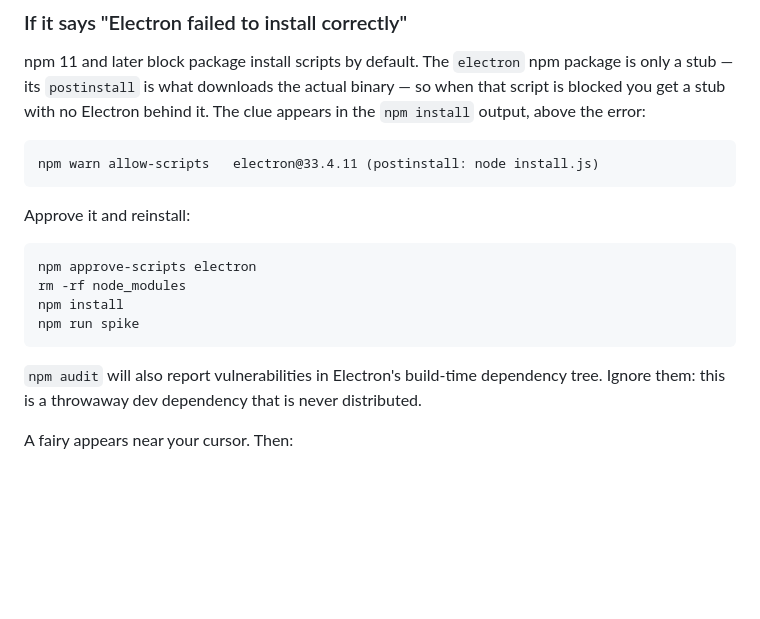
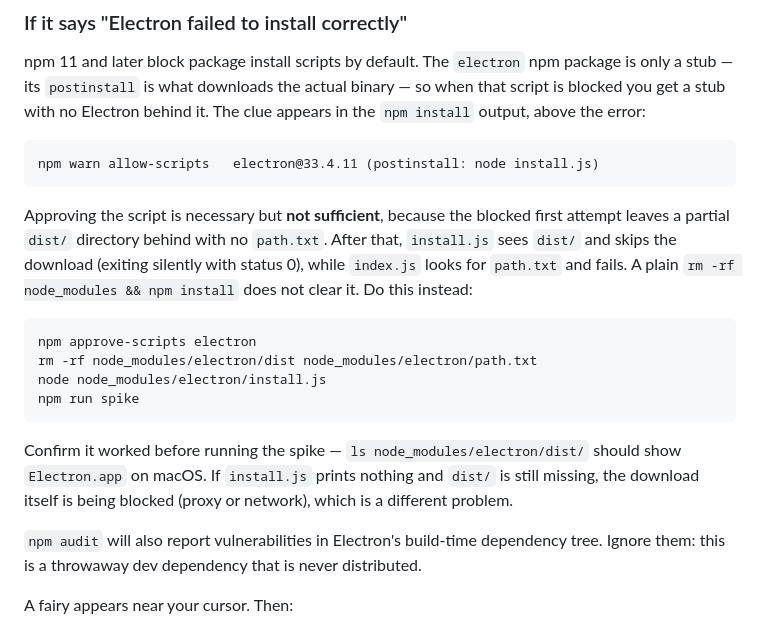
Before and after one commit to Ghigog/navi-agent, a Markdown page: spike/README.md, the part around the change. GitHub-like rendering; blank space fills up the shorter version.

Commit message:
docs(spike): correct the Electron install fix
Approving the postinstall alone does not fix it. The blocked first attempt
leaves a partial dist/ with no path.txt; install.js then sees dist/ and
exits silently without downloading, while index.js needs path.txt and
fails. Reinstalling node_modules does not clear the state. Records the
sequence that actually worked and how to confirm it.

Co-Authored-By: Claude Opus 5 <noreply@anthropic.com>
Claude-Session: https://claude.ai/code/session_01J5D4gQvzM7gGZHEX6pJEGr

````diff
--- a/spike/README.md
+++ b/spike/README.md
@@ -55,14 +55,21 @@ error:
 npm warn allow-scripts   electron@33.4.11 (postinstall: node install.js)
 ```
 
-Approve it and reinstall:
+Approving the script is necessary but **not sufficient**, because the blocked first attempt leaves a
+partial `dist/` directory behind with no `path.txt`. After that, `install.js` sees `dist/` and skips
+the download (exiting silently with status 0), while `index.js` looks for `path.txt` and fails. A
+plain `rm -rf node_modules && npm install` does not clear it. Do this instead:
 
 ```bash
 npm approve-scripts electron
-rm -rf node_modules
-npm install
+rm -rf node_modules/electron/dist node_modules/electron/path.txt
+node node_modules/electron/install.js
 npm run spike
 ```
+
+Confirm it worked before running the spike — `ls node_modules/electron/dist/` should show
+`Electron.app` on macOS. If `install.js` prints nothing and `dist/` is still missing, the download
+itself is being blocked (proxy or network), which is a different problem.
 
 `npm audit` will also report vulnerabilities in Electron's build-time dependency tree. Ignore them:
 this is a throwaway dev dependency that is never distributed.
````
